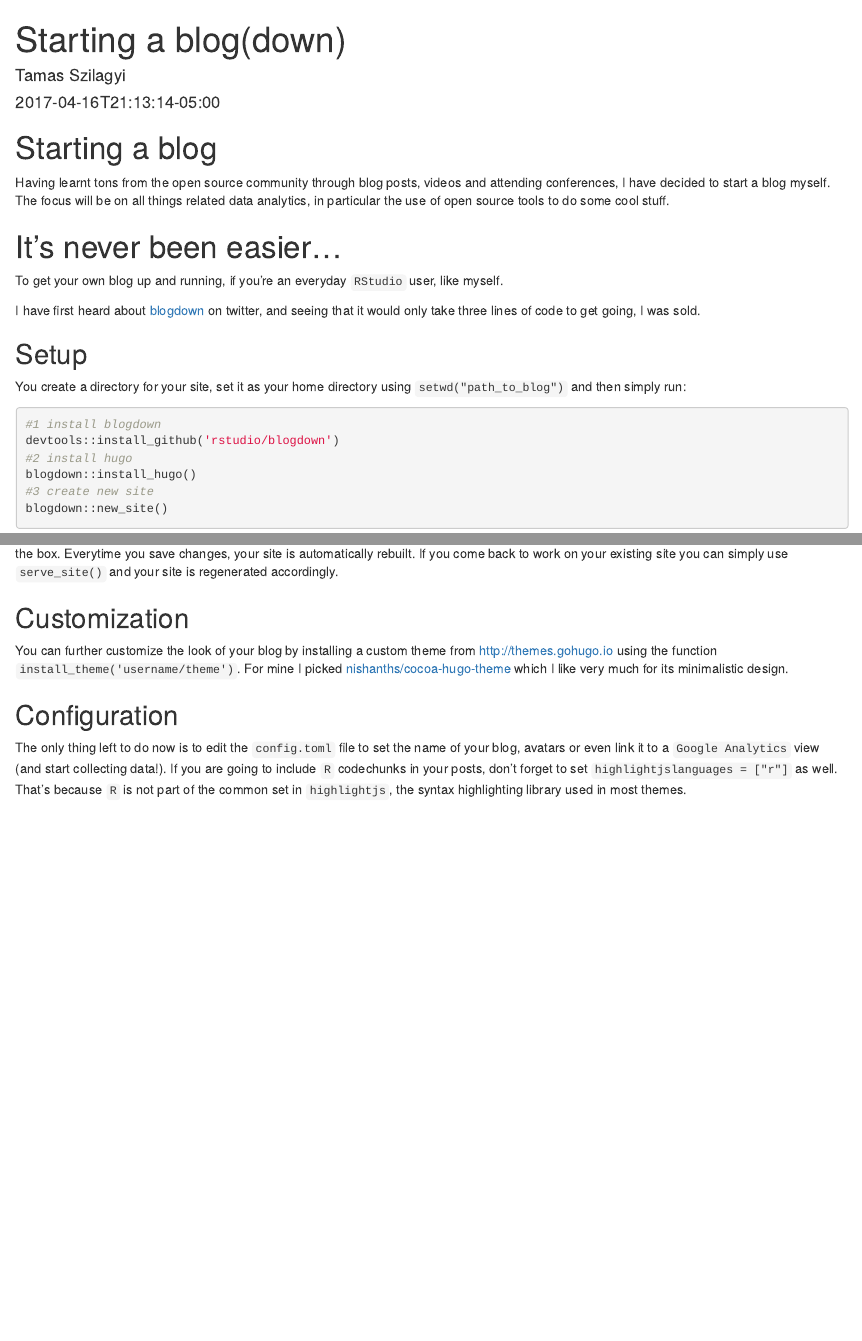
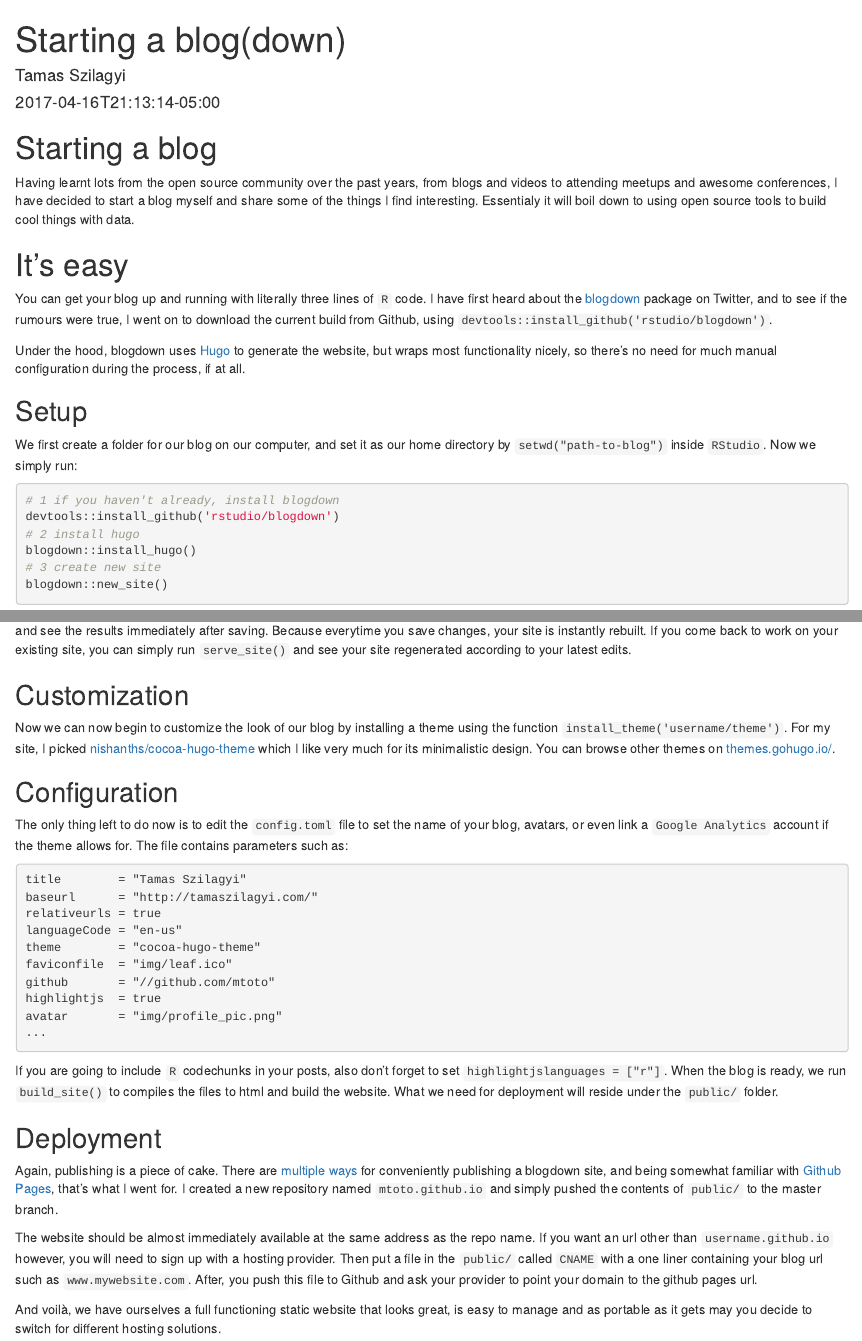
Before and after one commit to mtoto/mtoto.github.io, an R Markdown document (blog/2017/2017-04-16-blogdown.Rmd): the page in a window 1100 px wide, from its top, and a second part further down, joined at a grey line. Rendered offline with R 4.5, knitr and Pandoc, with nearby package versions.

Commit message:
post done?

````diff
--- a/blog/2017/2017-04-16-blogdown.Rmd
+++ b/blog/2017/2017-04-16-blogdown.Rmd
@@ -9,24 +9,24 @@ output: html_document
 
 # Starting a blog
 
-Having learnt tons from the open source community through blog posts, videos and attending conferences, I have decided to start a blog myself. The focus will be on all things related data analytics, in particular the use of open source tools to do some cool stuff.
+Having learnt lots from the open source community over the past years, from blogs and videos to attending meetups and awesome conferences, I have decided to start a blog myself and share some of the things I find interesting. Essentialy it will boil down to using open source tools to build cool things with data.
 
-# It's never been easier...
+# It's easy
 
-To get your own blog up and running, if you're an everyday `RStudio` user, like myself.
+You can get your blog up and running with literally three lines of `R` code. I have first heard about the [blogdown](https://github.com/rstudio/blogdown) package on Twitter, and to see if the rumours were true, I went on to download the current build from Github, using `devtools::install_github('rstudio/blogdown')`.
 
-I have first heard about [blogdown](https://github.com/rstudio/blogdown) on twitter, and seeing that it would only take three lines of code to get going, I was sold.
+Under the hood, blogdown uses [Hugo](https://gohugo.io/) to generate the website, but wraps most functionality nicely, so there's no need for much manual configuration during the process, if at all.
 
 ## Setup
 
-You create a directory for your site, set it as your home directory using `setwd("path_to_blog")` and then simply run:
+We first create a folder for our blog on our computer, and set it as our home directory by `setwd("path-to-blog")` inside `RStudio`. Now we simply run:
 
 ```{r, eval = FALSE}
-#1 install blogdown
+# 1 if you haven't already, install blogdown
 devtools::install_github('rstudio/blogdown')
-#2 install hugo
+# 2 install hugo
 blogdown::install_hugo()
-#3 create new site
+# 3 create new site
 blogdown::new_site()
 ```
 
@@ -34,12 +34,37 @@ That's it. You now have a complete folder structure initialized in your working
 
 ![](https://raw.githubusercontent.com/mtoto/mtoto.github.io/master/blog/2017/img/folderstruct.png)
 
-You future blog posts will reside in the `content/post` folder. There are already two dummy posts as `.Rmd` files that you can start editing out of the box. Everytime you save changes, your site is automatically rebuilt. If you come back to work on your existing site you can simply use `serve_site()` and your site is regenerated accordingly.
+And a new site running on your `localhost`, that you can see in RSutdio's `Viewer`, or inside your browser by clicking *Show in new window* in the top right corner of your `Viewer`.
+
+You future blog posts will reside in the `content/post` folder. Here we find two dummy posts as `.Rmd` files that we can start editing straight away and see the results immediately after saving. Because everytime you save changes, your site is instantly rebuilt. If you come back to work on your existing site, you can simply run `serve_site()` and see your site regenerated according to your latest edits.
 
 ## Customization
 
-You can further customize the look of your blog by installing a custom theme from  http://themes.gohugo.io using the function `install_theme('username/theme')`. For mine I picked [nishanths/cocoa-hugo-theme](https://github.com/nishanths/cocoa-hugo-theme) which I like very much for its minimalistic design.
+Now we can now begin to customize the look of our blog by installing a theme using the function `install_theme('username/theme')`. For my site, I picked [nishanths/cocoa-hugo-theme](https://github.com/nishanths/cocoa-hugo-theme) which I like very much for its minimalistic design. You can browse other themes on [themes.gohugo.io/](https://themes.gohugo.io/).
 
 ## Configuration
 
-The only thing left to do now is to edit the `config.toml` file  to set the name of your blog, avatars or even link it to a `Google Analytics` view (and start collecting data!). If you are going to include `R` codechunks in your posts, don't forget to set `highlightjslanguages = ["r"]` as well. That's because `R` is not part of the common set in `highlightjs`, the syntax highlighting library used in most themes.
+The only thing left to do now is to edit the `config.toml` file  to set the name of your blog, avatars, or even link a `Google Analytics` account if the theme allows for. The file contains parameters such as:
+
+```{text, eval = FALSE}
+title        = "Tamas Szilagyi"
+baseurl      = "http://tamaszilagyi.com/"
+relativeurls = true
+languageCode = "en-us"
+theme        = "cocoa-hugo-theme"
+faviconfile  = "img/leaf.ico"
+github       = "//github.com/mtoto"
+highlightjs  = true
+avatar       = "img/profile_pic.png"
+...
+```
+
+If you are going to include `R` codechunks in your posts, also don't forget to set `highlightjslanguages = ["r"]`. When the blog is ready, we run `build_site()` to compiles the files to html and build the website. What we need for deployment will reside under the `public/` folder.
+
+## Deployment
+
+Again, publishing is a piece of cake. There are [multiple ways](https://bookdown.org/yihui/blogdown/deployment.html) for conveniently publishing a blogdown site, and being somewhat familiar with [Github Pages](https://pages.github.com/), that's what I went for. I created a new repository named `mtoto.github.io` and simply pushed the contents of `public/` to the master branch.
+
+The website should be almost immediately available at the same address as the repo name. If you want an url other than `username.github.io` however, you will need to sign up with a hosting provider. Then put a file in the `public/` called `CNAME` with a one liner containing your blog url such as `www.mywebsite.com`. After, you push this file to Github and ask your provider to point your domain to the github pages url.
+
+And voilà, we have ourselves a full functioning static website that looks great, is easy to manage and as portable as it gets may you decide to switch for different hosting solutions.
````
Also changed, not shown: 404.html, about/index.html, blog/index.html, blog/starting-a-blogdown/index.html, categories/r/index.html, index.html, tags/plot/index.html, tags/r-markdown/index.html, tags/regression/index.html, 6 other files.
